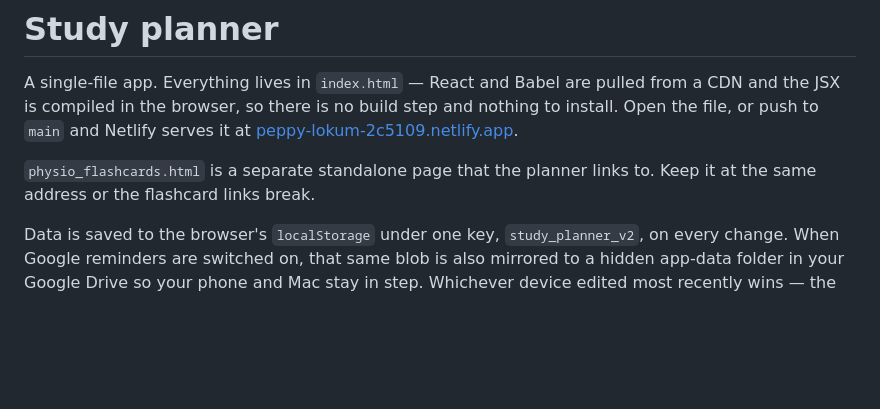
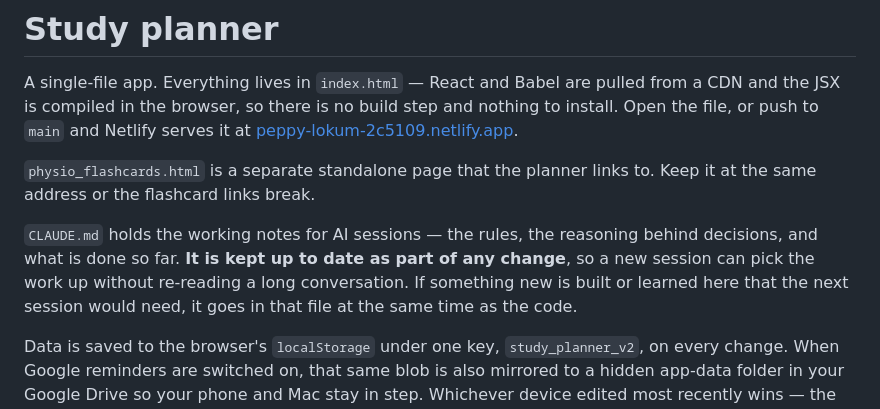
Before and after one commit to kadzidrogalinasdraven/study-planner, a Markdown page: README.md, the part around the change. GitHub-like rendering; blank space fills up the shorter version.

```diff
--- a/README.md
+++ b/README.md
@@ -7,6 +7,11 @@ file, or push to `main` and Netlify serves it at
 
 `physio_flashcards.html` is a separate standalone page that the planner links to. Keep it at the
 same address or the flashcard links break.
+
+`CLAUDE.md` holds the working notes for AI sessions — the rules, the reasoning behind decisions, and
+what is done so far. **It is kept up to date as part of any change**, so a new session can pick the
+work up without re-reading a long conversation. If something new is built or learned here that the
+next session would need, it goes in that file at the same time as the code.
 
 Data is saved to the browser's `localStorage` under one key, `study_planner_v2`, on every change.
 When Google reminders are switched on, that same blob is also mirrored to a hidden app-data folder
```
Also changed, not shown: CLAUDE.md (+18 -0 lines).
